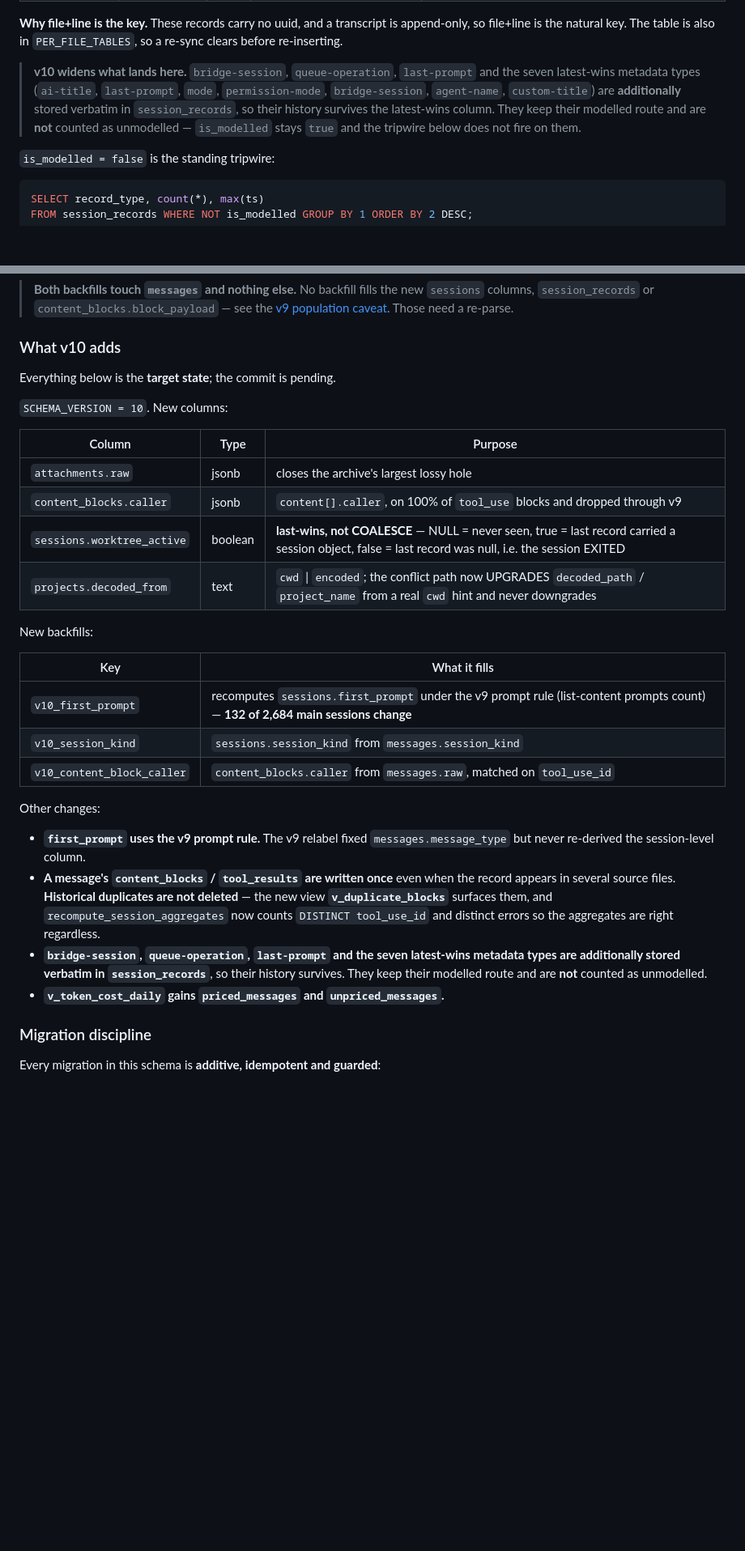
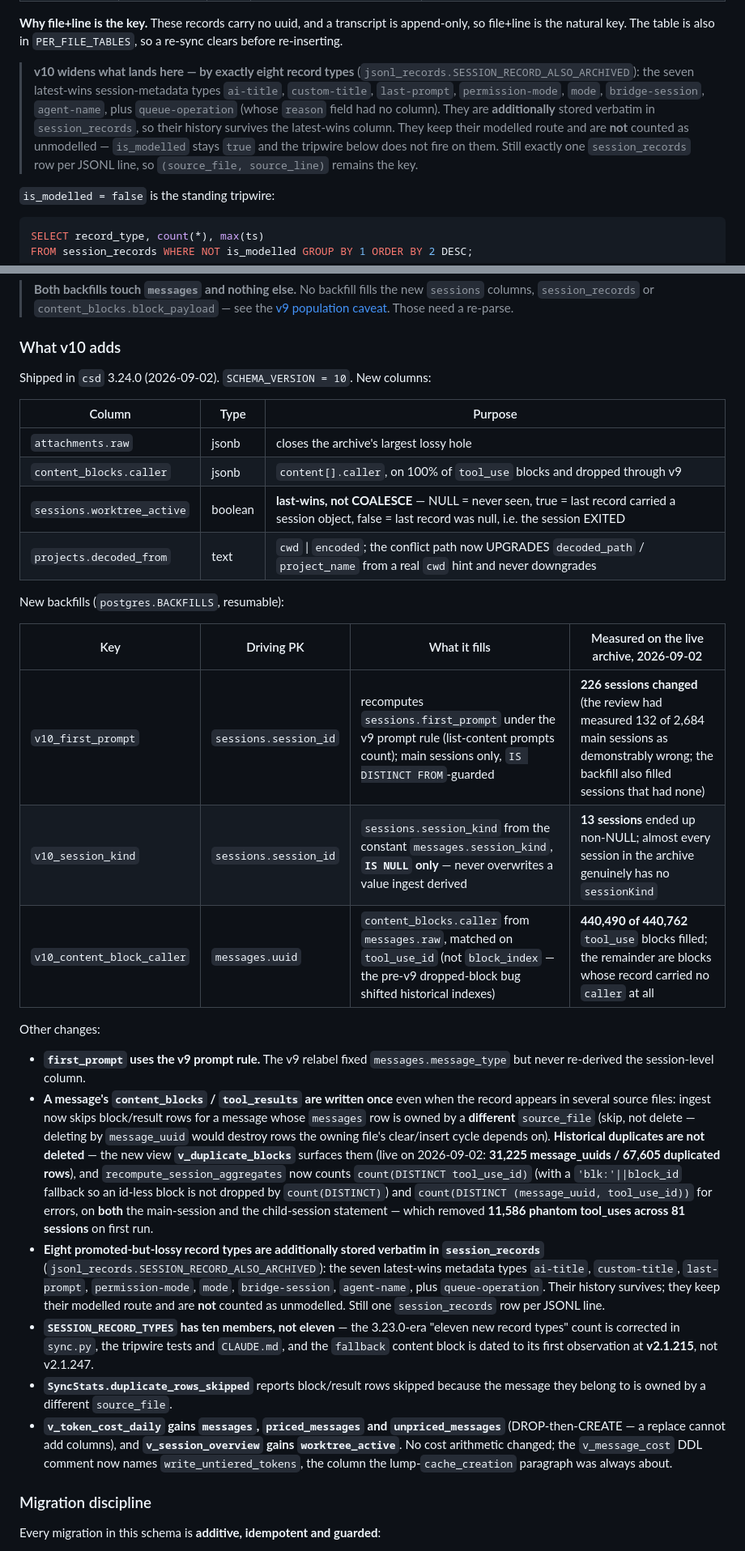
Before and after one commit to andrewbergsma/claude-session-db, a Markdown page: DATA_MODEL.md, 2 parts joined by grey strips. Shown at 81% size. Drawn GitHub-style; blank space fills up the shorter version.

```diff
--- a/DATA_MODEL.md
+++ b/DATA_MODEL.md
@@ -909,13 +914,16 @@ plus a per-`source_file` DELETE.
 append-only, so file+line is the natural key. The table is also in
 `PER_FILE_TABLES`, so a re-sync clears before re-inserting.
 
-> **v10 widens what lands here.** `bridge-session`, `queue-operation`,
-> `last-prompt` and the seven latest-wins metadata types (`ai-title`,
-> `last-prompt`, `mode`, `permission-mode`, `bridge-session`, `agent-name`,
-> `custom-title`) are **additionally** stored verbatim in `session_records`, so
-> their history survives the latest-wins column. They keep their modelled route
-> and are **not** counted as unmodelled — `is_modelled` stays `true` and the
-> tripwire below does not fire on them.
+> **v10 widens what lands here — by exactly eight record types**
+> (`jsonl_records.SESSION_RECORD_ALSO_ARCHIVED`): the seven latest-wins
+> session-metadata types `ai-title`, `custom-title`, `last-prompt`,
+> `permission-mode`, `mode`, `bridge-session`, `agent-name`, plus
+> `queue-operation` (whose `reason` field had no column). They are
+> **additionally** stored verbatim in `session_records`, so their history
+> survives the latest-wins column. They keep their modelled route and are
+> **not** counted as unmodelled — `is_modelled` stays `true` and the tripwire
+> below does not fire on them. Still exactly one `session_records` row per
+> JSONL line, so `(source_file, source_line)` remains the key.
 
 `is_modelled = false` is the standing tripwire:
 
@@ -1542,9 +1557,7 @@ for those rows).
 
 ### What v10 adds
 
-Everything below is the **target state**; the commit is pending.
-
-`SCHEMA_VERSION = 10`. New columns:
+Shipped in `csd` 3.24.0 (2026-09-02). `SCHEMA_VERSION = 10`. New columns:
 
 | Column | Type | Purpose |
 |---|---|---|
@@ -1553,28 +1566,48 @@ Everything below is the **target state**; the commit is pending.
 | `sessions.worktree_active` | boolean | **last-wins, not COALESCE** — NULL = never seen, true = last record carried a session object, false = last record was null, i.e. the session EXITED |
 | `projects.decoded_from` | text | `cwd` \| `encoded`; the conflict path now UPGRADES `decoded_path` / `project_name` from a real `cwd` hint and never downgrades |
 
-New backfills:
-
-| Key | What it fills |
-|---|---|
-| `v10_first_prompt` | recomputes `sessions.first_prompt` under the v9 prompt rule (list-content prompts count) — **132 of 2,684 main sessions change** |
-| `v10_session_kind` | `sessions.session_kind` from `messages.session_kind` |
-| `v10_content_block_caller` | `content_blocks.caller` from `messages.raw`, matched on `tool_use_id` |
+New backfills (`postgres.BACKFILLS`, resumable):
+
+| Key | Driving PK | What it fills | Measured on the live archive, 2026-09-02 |
+|---|---|---|---|
+| `v10_first_prompt` | `sessions.session_id` | recomputes `sessions.first_prompt` under the v9 prompt rule (list-content prompts count); main sessions only, `IS DISTINCT FROM`-guarded | **226 sessions changed** (the review had measured 132 of 2,684 main sessions as demonstrably wrong; the backfill also filled sessions that had none) |
+| `v10_session_kind` | `sessions.session_id` | `sessions.session_kind` from the constant `messages.session_kind`, **`IS NULL` only** — never overwrites a value ingest derived | **13 sessions** ended up non-NULL; almost every session in the archive genuinely has no `sessionKind` |
+| `v10_content_block_caller` | `messages.uuid` | `content_blocks.caller` from `messages.raw`, matched on `tool_use_id` (not `block_index` — the pre-v9 dropped-block bug shifted historical indexes) | **440,490 of 440,762** `tool_use` blocks filled; the remainder are blocks whose record carried no `caller` at all |
 
 Other changes:
 
 - **`first_prompt` uses the v9 prompt rule.** The v9 relabel fixed
   `messages.message_type` but never re-derived the session-level column.
 - **A message's `content_blocks` / `tool_results` are written once** even when
-  the record appears in several source files. **Historical duplicates are not
-  deleted** — the new view **`v_duplicate_blocks`** surfaces them, and
-  `recompute_session_aggregates` now counts `DISTINCT tool_use_id` and distinct
-  errors so the aggregates are right regardless.
-- **`bridge-session`, `queue-operation`, `last-prompt` and the seven latest-wins
-  metadata types are additionally stored verbatim in `session_records`**, so
-  their history survives. They keep their modelled route and are **not** counted
-  as unmodelled.
-- **`v_token_cost_daily` gains `priced_messages` and `unpriced_messages`.**
+  the record appears in several source files: ingest now skips block/result rows
+  for a message whose `messages` row is owned by a **different** `source_file`
+  (skip, not delete — deleting by `message_uuid` would destroy rows the owning
+  file's clear/insert cycle depends on). **Historical duplicates are not
+  deleted** — the new view **`v_duplicate_blocks`** surfaces them (live on
+  2026-09-02: **31,225 message_uuids / 67,605 duplicated rows**), and
+  `recompute_session_aggregates` now counts `count(DISTINCT tool_use_id)` (with
+  a `'blk:'||block_id` fallback so an id-less block is not dropped by
+  `count(DISTINCT)`) and `count(DISTINCT (message_uuid, tool_use_id))` for
+  errors, on **both** the main-session and the child-session statement — which
+  removed **11,586 phantom tool_uses across 81 sessions** on first run.
+- **Eight promoted-but-lossy record types are additionally stored verbatim in
+  `session_records`** (`jsonl_records.SESSION_RECORD_ALSO_ARCHIVED`): the seven
+  latest-wins metadata types `ai-title`, `custom-title`, `last-prompt`,
+  `permission-mode`, `mode`, `bridge-session`, `agent-name`, plus
+  `queue-operation`. Their history survives; they keep their modelled route and
+  are **not** counted as unmodelled. Still one `session_records` row per JSONL
+  line.
+- **`SESSION_RECORD_TYPES` has ten members, not eleven** — the 3.23.0-era
+  "eleven new record types" count is corrected in `sync.py`, the tripwire tests
+  and `CLAUDE.md`, and the `fallback` content block is dated to its first
+  observation at **v2.1.215**, not v2.1.247.
+- **`SyncStats.duplicate_rows_skipped`** reports block/result rows skipped
+  because the message they belong to is owned by a different `source_file`.
+- **`v_token_cost_daily` gains `messages`, `priced_messages` and
+  `unpriced_messages`** (DROP-then-CREATE — a replace cannot add columns), and
+  **`v_session_overview` gains `worktree_active`**. No cost arithmetic changed;
+  the `v_message_cost` DDL comment now names `write_untiered_tokens`, the column
+  the lump-`cache_creation` paragraph was always about.
 
 ### Migration discipline
 
```
Also changed, not shown: other parts of DATA_MODEL.md (+39 -24 lines), CLAUDE.md (+8 -5 lines), README.md (+1 -1 lines).
